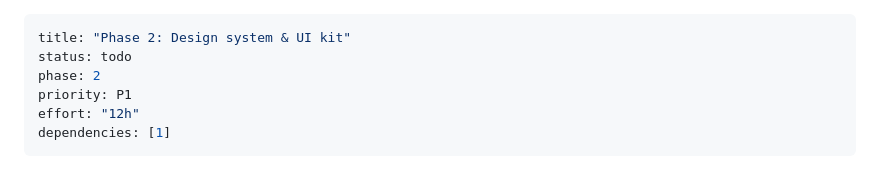
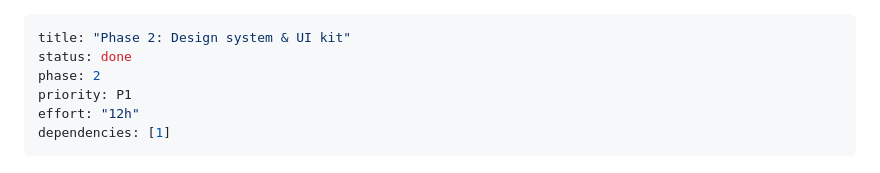
Before and after one commit to nhquan403/Project-Final-TVU, a Markdown page: plans/260907-1304-homestay-tvh-booking/phase-02-design-system.md, the part around one of its changes. Rendered like a GitHub page.

```diff
--- a/plans/260907-1304-homestay-tvh-booking/phase-02-design-system.md
+++ b/plans/260907-1304-homestay-tvh-booking/phase-02-design-system.md
@@ -1,6 +1,6 @@
 ---
 title: "Phase 2: Design system & UI kit"
-status: todo
+status: done
 phase: 2
 priority: P1
 effort: "12h"
```
Also changed, not shown: other parts of plans/260907-1304-homestay-tvh-booking/phase-02-design-system.md (+28 -28 lines), plans/260907-1304-homestay-tvh-booking/phase-01-bootstrap.md (+20 -20 lines), plans/260907-1304-homestay-tvh-booking/plan.md (+2 -2 lines).
